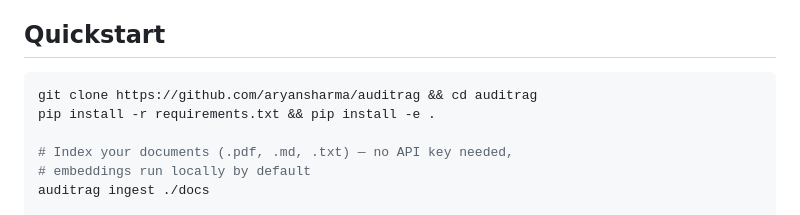
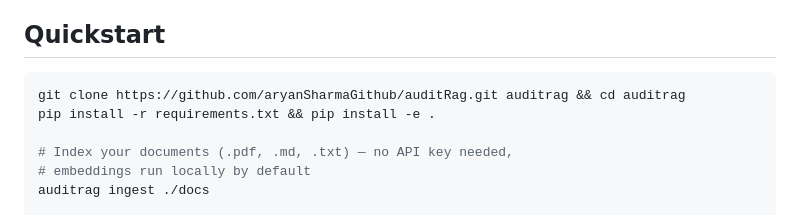
Before and after one commit to aryanSharmaGithub/auditRag, a Markdown page: README.md, the part around the change. Rendered like a GitHub page.

Commit message:
Fix broken clone URL in quickstart
The URL pointed at a nonexistent repo (aryansharma/auditrag instead of
aryanSharmaGithub/auditRag), breaking the first command a new user runs.

````diff
--- a/README.md
+++ b/README.md
@@ -14,7 +14,7 @@ RAG systems today cite documents, not claims — a link to a 40-page PDF under a
 ## Quickstart
 
 ```bash
-git clone https://github.com/aryansharma/auditrag && cd auditrag
+git clone https://github.com/aryanSharmaGithub/auditRag.git auditrag && cd auditrag
 pip install -r requirements.txt && pip install -e .
 
 # Index your documents (.pdf, .md, .txt) — no API key needed,
````
